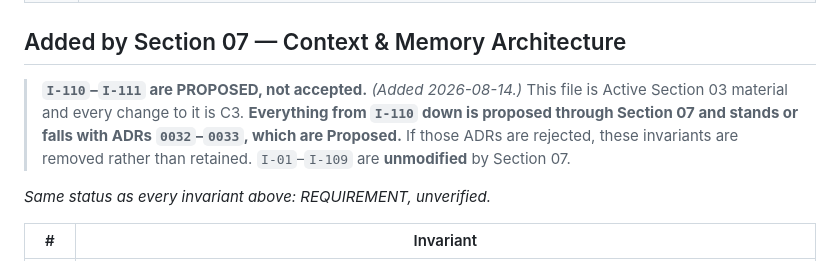
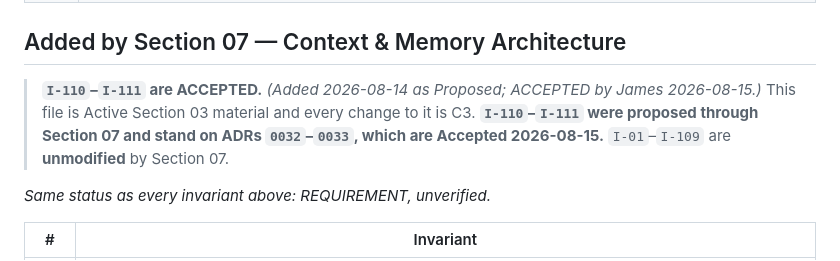
Before and after one commit to Jamersontech/Nova, a Markdown page: docs/architecture/INVARIANTS.md, the part around the change. Drawn GitHub-style.

```diff
--- a/docs/architecture/INVARIANTS.md
+++ b/docs/architecture/INVARIANTS.md
@@ -327,11 +327,10 @@ decided and implemented.
 
 ## Added by Section 07 — Context & Memory Architecture
 
-> **`I-110`–`I-111` are PROPOSED, not accepted.** *(Added 2026-08-14.)* This file is Active
-> Section 03 material and every change to it is C3. **Everything from `I-110` down is proposed
-> through Section 07 and stands or falls with ADRs `0032`–`0033`, which are Proposed.** If those
-> ADRs are rejected, these invariants are removed rather than retained. `I-01`–`I-109` are
-> **unmodified** by Section 07.
+> **`I-110`–`I-111` are ACCEPTED.** *(Added 2026-08-14 as Proposed; ACCEPTED by James
+> 2026-08-15.)* This file is Active Section 03 material and every change to it is C3.
+> **`I-110`–`I-111` were proposed through Section 07 and stand on ADRs `0032`–`0033`, which are
+> Accepted 2026-08-15.** `I-01`–`I-109` are **unmodified** by Section 07.
 
 *Same status as every invariant above: REQUIREMENT, unverified.*
 
```
Also changed, not shown: docs/ROADMAP.md (+4 -3 lines), docs/decisions/README.md (+6 -6 lines).
